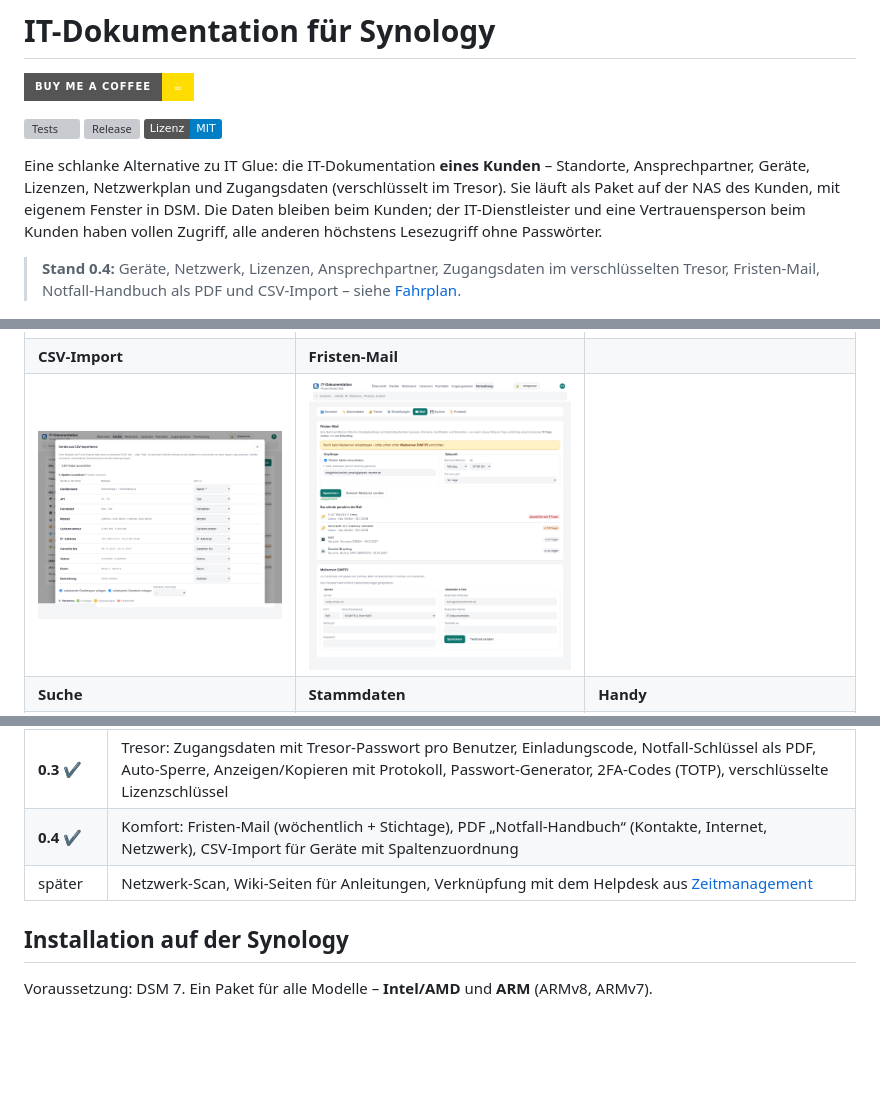
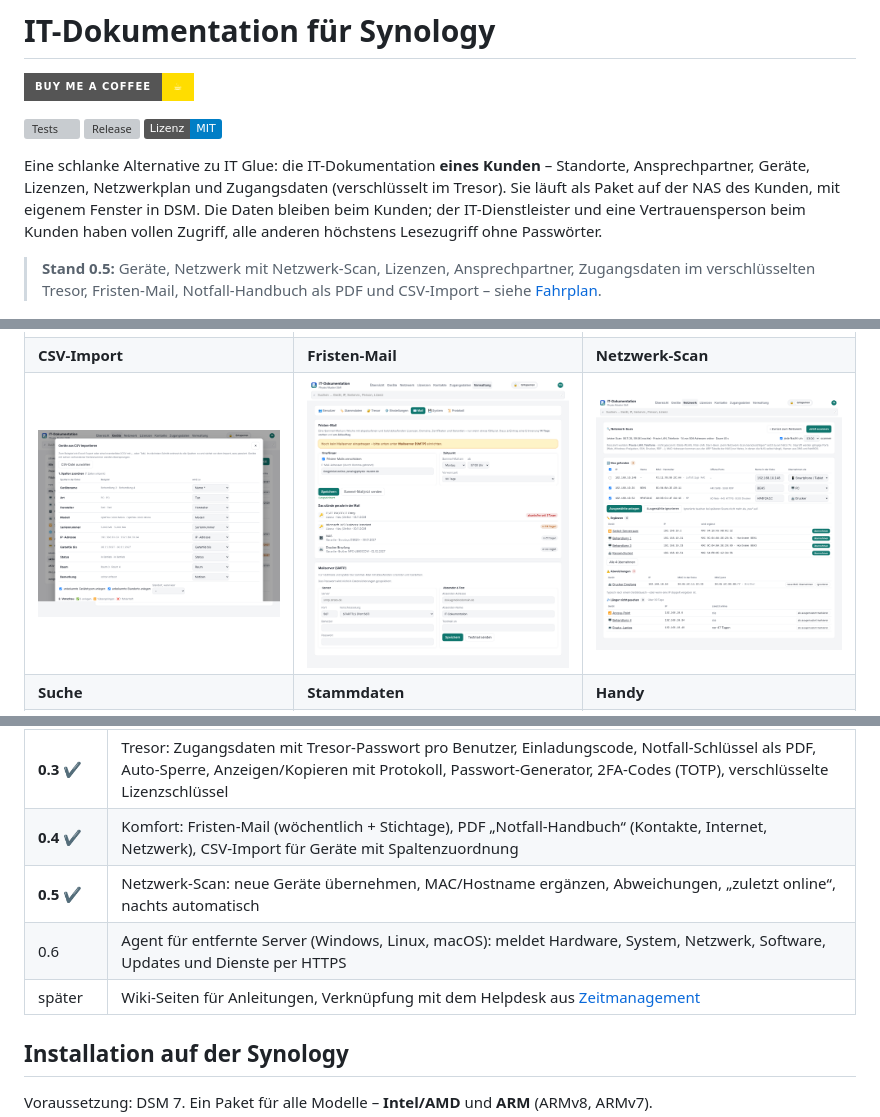
Before and after one commit to rinkelzz/it-doku, a Markdown page: README.md, 3 parts joined by grey strips. Drawn GitHub-style; pictures changed too: docs/screenshots/netzwerk-scan.png (added); badges without logos; blank space fills up the shorter version; grey boxes are pictures that could not be loaded.

```diff
--- a/README.md
+++ b/README.md
@@ -11,8 +11,8 @@ Lizenzen, Netzwerkplan und Zugangsdaten (verschlüsselt im Tresor). Sie läuft a
 eigenem Fenster in DSM. Die Daten bleiben beim Kunden; der IT-Dienstleister und eine Vertrauensperson beim Kunden
 haben vollen Zugriff, alle anderen höchstens Lesezugriff ohne Passwörter.
 
-> **Stand 0.4:** Geräte, Netzwerk, Lizenzen, Ansprechpartner, Zugangsdaten im verschlüsselten Tresor, Fristen-Mail,
-> Notfall-Handbuch als PDF und CSV-Import – siehe [Fahrplan](#fahrplan).
+> **Stand 0.5:** Geräte, Netzwerk mit Netzwerk-Scan, Lizenzen, Ansprechpartner, Zugangsdaten im verschlüsselten Tresor,
+> Fristen-Mail, Notfall-Handbuch als PDF und CSV-Import – siehe [Fahrplan](#fahrplan).
 
 ![Übersicht](docs/screenshots/uebersicht.png)
 
@@ -57,8 +60,8 @@ haben vollen Zugriff, alle anderen höchstens Lesezugriff ohne Passwörter.
 | ![Übersicht](docs/screenshots/uebersicht.png) | ![Gerät](docs/screenshots/geraet.png) | ![Netzwerk](docs/screenshots/netzwerk.png) |
 | **Geräte** | **Lizenzen** | **Kontakte** |
 | ![Geräte](docs/screenshots/geraete.png) | ![Lizenzen](docs/screenshots/lizenzen.png) | ![Kontakte](docs/screenshots/kontakte.png) |
-| **CSV-Import** | **Fristen-Mail** | |
-| ![CSV-Import](docs/screenshots/import.png) | ![Fristen-Mail](docs/screenshots/fristen-mail.png) | |
+| **CSV-Import** | **Fristen-Mail** | **Netzwerk-Scan** |
+| ![CSV-Import](docs/screenshots/import.png) | ![Fristen-Mail](docs/screenshots/fristen-mail.png) | ![Netzwerk-Scan](docs/screenshots/netzwerk-scan.png) |
 | **Suche** | **Stammdaten** | **Handy** |
 | ![Suche](docs/screenshots/suche.png) | ![Stammdaten](docs/screenshots/stammdaten.png) | ![Handy](docs/screenshots/handy.png) |
 
@@ -126,7 +129,9 @@ IT-Dokumentation ein Benutzer mit gleichem Namen angelegt ist. Beides lässt sic
 | **0.2** ✔ | Stammdaten: Standorte, Ansprechpartner, Geräte mit frei pflegbaren Typen und Verbindungen, Lizenzen inkl. Domains und Zertifikate, Netze/VLANs mit IP-Liste, Netzwerkplan, Internetanschluss, Anhänge, Verlauf, globale Suche |
 | **0.3** ✔ | Tresor: Zugangsdaten mit Tresor-Passwort pro Benutzer, Einladungscode, Notfall-Schlüssel als PDF, Auto-Sperre, Anzeigen/Kopieren mit Protokoll, Passwort-Generator, 2FA-Codes (TOTP), verschlüsselte Lizenzschlüssel |
 | **0.4** ✔ | Komfort: Fristen-Mail (wöchentlich + Stichtage), PDF „Notfall-Handbuch“ (Kontakte, Internet, Netzwerk), CSV-Import für Geräte mit Spaltenzuordnung |
-| später | Netzwerk-Scan, Wiki-Seiten für Anleitungen, Verknüpfung mit dem Helpdesk aus [Zeitmanagement](https://github.com/rinkelzz/zeitmanagement) |
+| **0.5** ✔ | Netzwerk-Scan: neue Geräte übernehmen, MAC/Hostname ergänzen, Abweichungen, „zuletzt online“, nachts automatisch |
+| 0.6 | Agent für entfernte Server (Windows, Linux, macOS): meldet Hardware, System, Netzwerk, Software, Updates und Dienste per HTTPS |
+| später | Wiki-Seiten für Anleitungen, Verknüpfung mit dem Helpdesk aus [Zeitmanagement](https://github.com/rinkelzz/zeitmanagement) |
 
 ## Installation auf der Synology
 
```
Also changed, not shown: other parts of README.md (+6 -1 lines), CHANGELOG.md (+17 -0 lines), SECURITY.md (+7 -0 lines), 14 other files.
